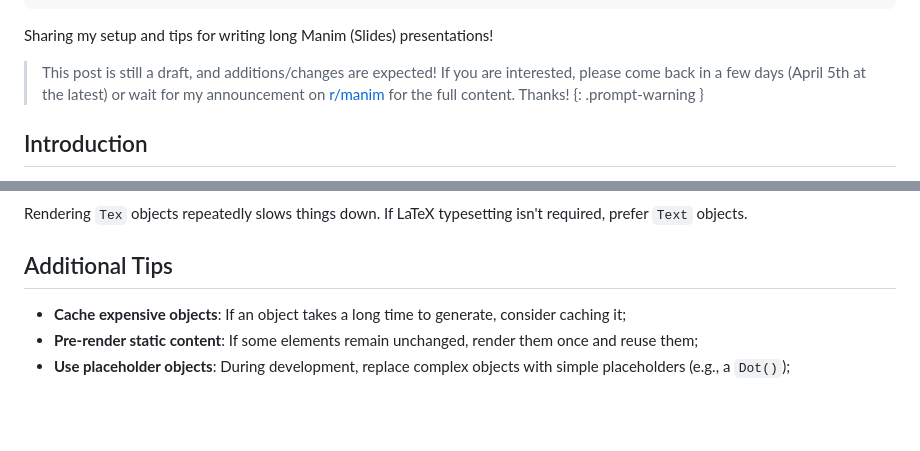
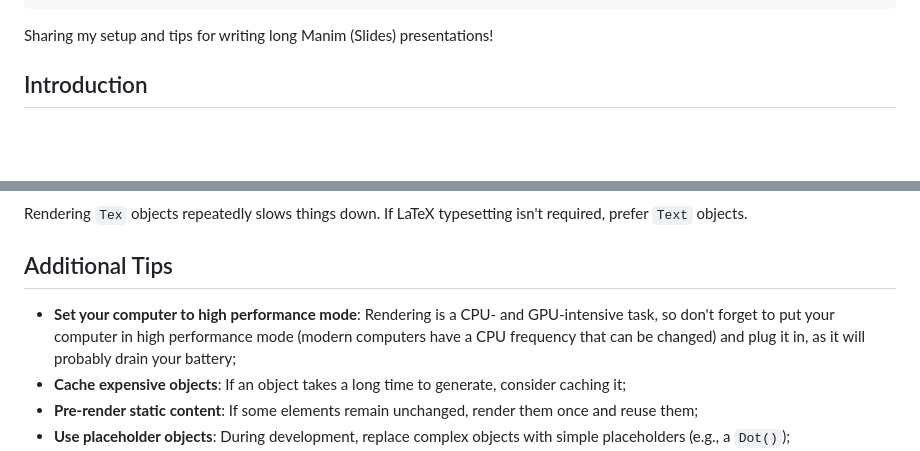
Before and after one commit to jeertmans/jeertmans.github.io, a Markdown page: _posts/2025-04-02-writing-long-manim-presentations.md, 2 parts joined by grey strips. Rendered like a GitHub page; blank space fills up the shorter version.

Commit message:
post is ready

```diff
--- a/_posts/2025-04-02-writing-long-manim-presentations.md
+++ b/_posts/2025-04-02-writing-long-manim-presentations.md
@@ -14,11 +14,6 @@ image:
 Sharing my setup and tips for writing long Manim (Slides) presentations!
 
 <!--more-->
-
-> This post is still a draft, and additions/changes are expected! If you are interested,
-> please come back in a few days (April 5th at the latest) or wait for my announcement on
-> [r/manim](https://www.reddit.com/r/manim/) for the full content. Thanks!
-{: .prompt-warning }
 
 ## Introduction
 
@@ -226,6 +221,7 @@ Rendering `Tex` objects repeatedly slows things down. If LaTeX typesetting isn't
 
 ## Additional Tips
 
+- **Set your computer to high performance mode**: Rendering is a CPU- and GPU-intensive task, so don't forget to put your computer in high performance mode (modern computers have a CPU frequency that can be changed) and plug it in, as it will probably drain your battery;
 - **Cache expensive objects**: If an object takes a long time to generate, consider caching it;
 - **Pre-render static content**: If some elements remain unchanged, render them once and reuse them;
 - **Use placeholder objects**: During development, replace complex objects with simple placeholders (e.g., a `Dot()`);
```
